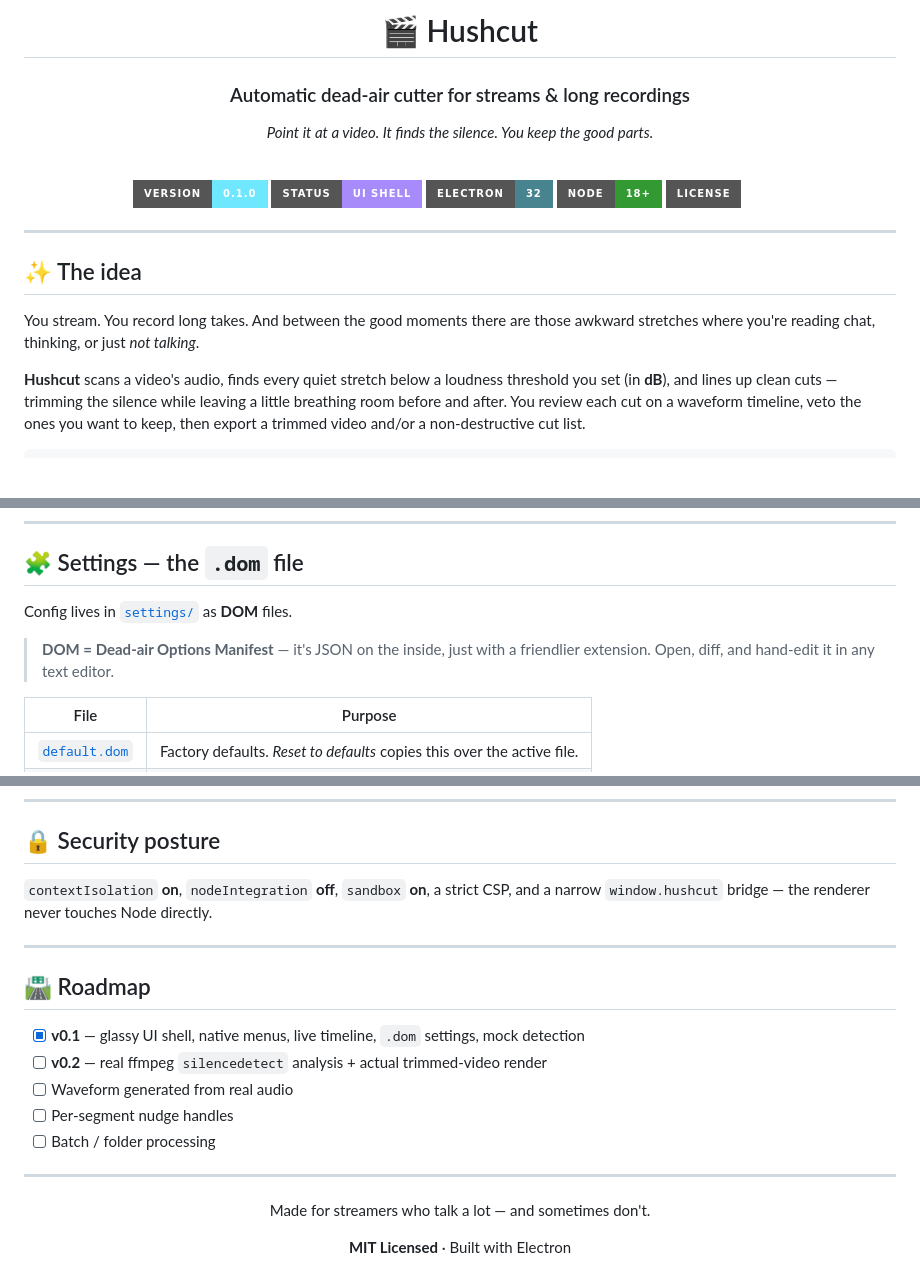
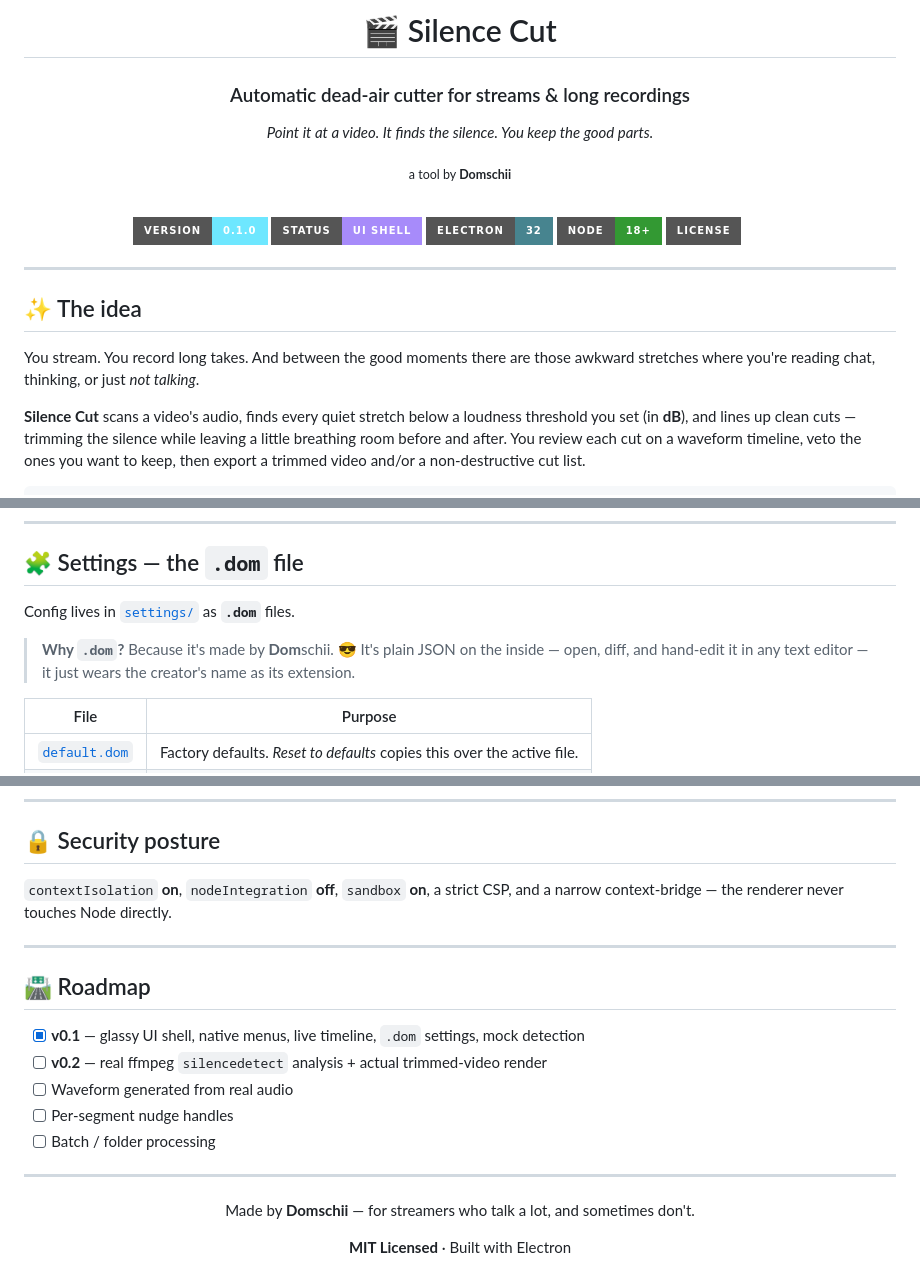
Before and after one commit to Mystonex/silence-cut, a Markdown page: README.md, 3 parts joined by grey strips. Drawn GitHub-style; badges without logos; blank space fills up the shorter version.

Commit message:
Adjust Readme

```diff
--- a/README.md
+++ b/README.md
@@ -1,10 +1,12 @@
 <div align="center">
 
-# 🎬 Hushcut
+# 🎬 Silence Cut
 
 ### Automatic dead-air cutter for streams & long recordings
 
 *Point it at a video. It finds the silence. You keep the good parts.*
+
+<sub>a tool by **Domschii**</sub>
 
 <br>
 
@@ -23,7 +25,7 @@
 You stream. You record long takes. And between the good moments there are those
 awkward stretches where you're reading chat, thinking, or just *not talking*.
 
-**Hushcut** scans a video's audio, finds every quiet stretch below a loudness
+**Silence Cut** scans a video's audio, finds every quiet stretch below a loudness
 threshold you set (in **dB**), and lines up clean cuts — trimming the silence
 while leaving a little breathing room before and after. You review each cut on a
 waveform timeline, veto the ones you want to keep, then export a trimmed video
@@ -90,10 +92,11 @@ download — they aren't used until v0.2.
 
 ## 🧩 Settings — the `.dom` file
 
-Config lives in [`settings/`](settings/) as **DOM** files.
+Config lives in [`settings/`](settings/) as **`.dom`** files.
 
-> **DOM = Dead-air Options Manifest** — it's JSON on the inside, just with a
-> friendlier extension. Open, diff, and hand-edit it in any text editor.
+> **Why `.dom`?** Because it's made by **Dom**schii. 😎 It's plain JSON on the
+> inside — open, diff, and hand-edit it in any text editor — it just wears the
+> creator's name as its extension.
 
 | File | Purpose |
 | ---- | ------- |
@@ -156,8 +159,7 @@ video-cutting/
 ## 🔒 Security posture
 
 `contextIsolation` **on**, `nodeIntegration` **off**, `sandbox` **on**, a strict
-CSP, and a narrow `window.hushcut` bridge — the renderer never touches Node
-directly.
+CSP, and a narrow context-bridge — the renderer never touches Node directly.
 
 ---
 
@@ -173,7 +175,7 @@ directly.
 
 <div align="center">
 
-Made for streamers who talk a lot — and sometimes don't.
+Made by **Domschii** — for streamers who talk a lot, and sometimes don't.
 
 **MIT Licensed** · Built with Electron
 
```
Also changed, not shown: other parts of README.md (+2 -2 lines).
